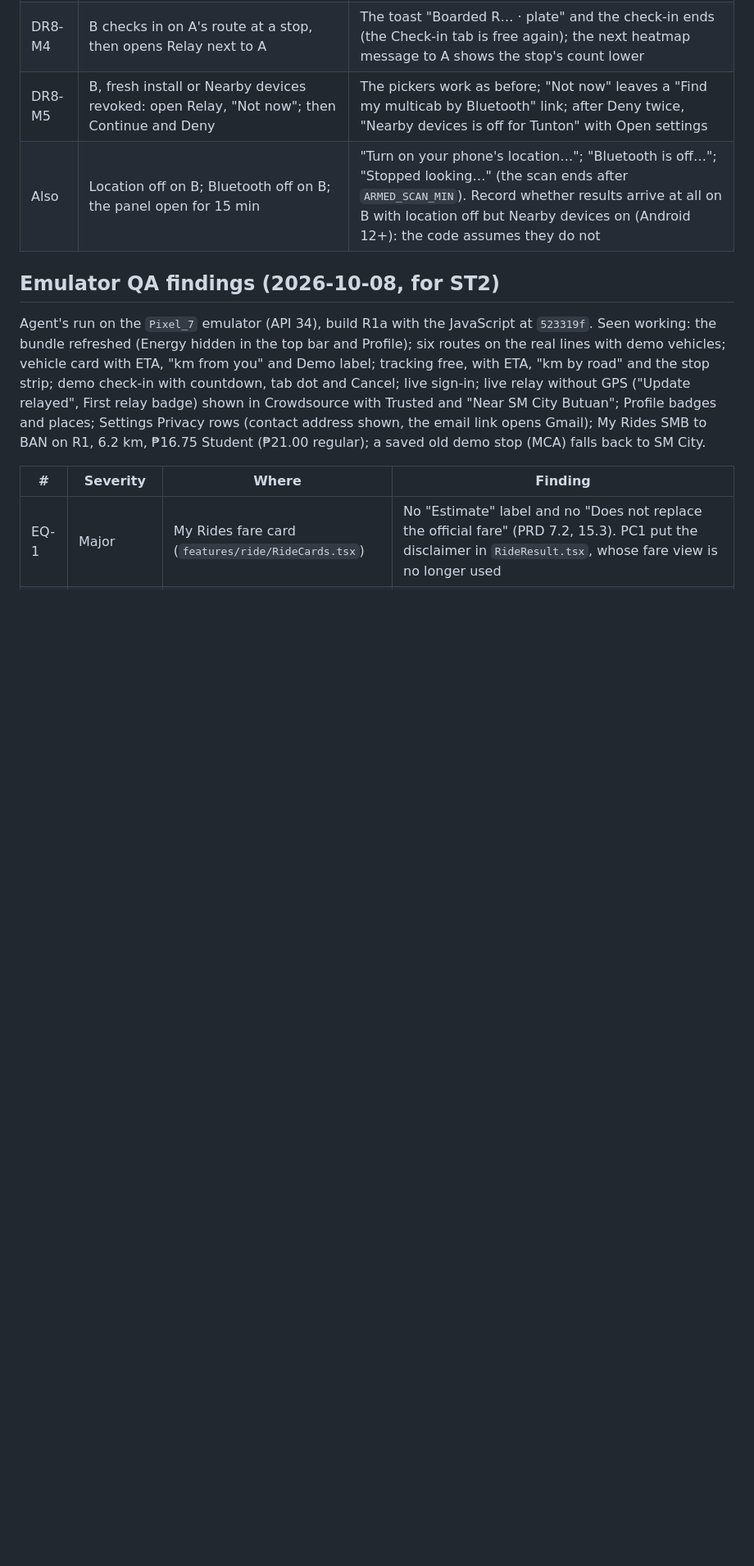
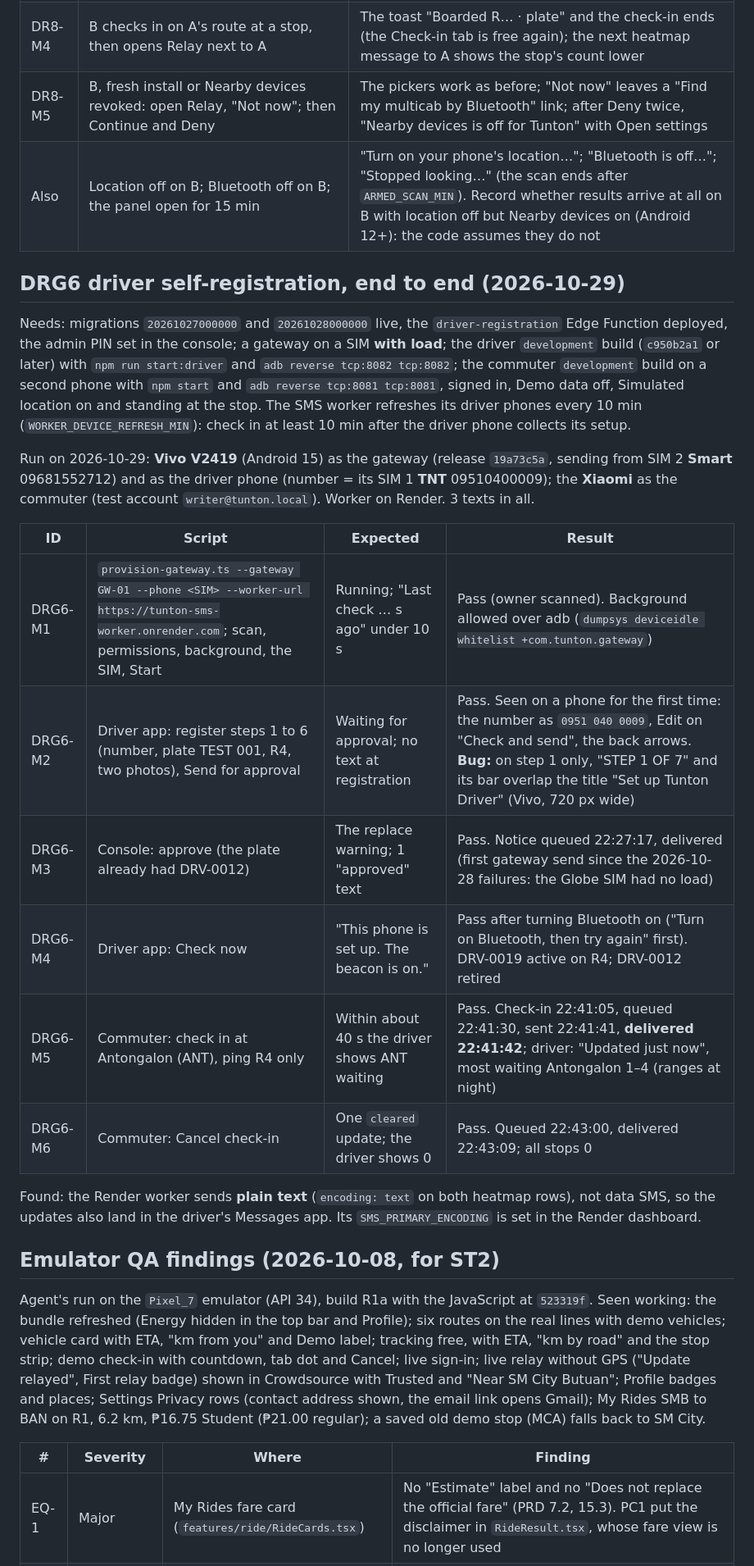
Before and after one commit to emspar30/PUV-TRACKER-APP, a Markdown page: docs/device-tests.md, the part around the change. Shown at 82% size. GitHub-like rendering; blank space fills up the shorter version.

Commit message:
device-tests: DRG6 driver self-registration end to end on the Vivo (2026-10-29), passed
Gateway on the Vivo's Smart SIM 2, driver on its TNT SIM 1, commuter check-in on the Xiaomi at
Antongalon: approval notice, first update (delivered 1 s after sending) and cleared update all
delivered. Found: the step-1 header overlaps its title on a 720 px screen, and the Render worker
sends plain text, not data SMS.

Co-Authored-By: Claude Opus 5.5 <noreply@anthropic.com>

```diff
--- a/docs/device-tests.md
+++ b/docs/device-tests.md
@@ -407,6 +407,23 @@ Needs: `20261014000000_beacon_verify.sql` pushed (backlog 114); a commuter `deve
 | DR8-M5 | B, fresh install or Nearby devices revoked: open Relay, "Not now"; then Continue and Deny | The pickers work as before; "Not now" leaves a "Find my multicab by Bluetooth" link; after Deny twice, "Nearby devices is off for Tunton" with Open settings |
 | Also | Location off on B; Bluetooth off on B; the panel open for 15 min | "Turn on your phone's location…"; "Bluetooth is off…"; "Stopped looking…" (the scan ends after `ARMED_SCAN_MIN`). Record whether results arrive at all on B with location off but Nearby devices on (Android 12+): the code assumes they do not |
 
+## DRG6 driver self-registration, end to end (2026-10-29)
+
+Needs: migrations `20261027000000` and `20261028000000` live, the `driver-registration` Edge Function deployed, the admin PIN set in the console; a gateway on a SIM **with load**; the driver `development` build (`c950b2a1` or later) with `npm run start:driver` and `adb reverse tcp:8082 tcp:8082`; the commuter `development` build on a second phone with `npm start` and `adb reverse tcp:8081 tcp:8081`, signed in, Demo data off, Simulated location on and standing at the stop. The SMS worker refreshes its driver phones every 10 min (`WORKER_DEVICE_REFRESH_MIN`): check in at least 10 min after the driver phone collects its setup.
+
+Run on 2026-10-29: **Vivo V2419** (Android 15) as the gateway (release `19a73c5a`, sending from SIM 2 **Smart** 09681552712) and as the driver phone (number = its SIM 1 **TNT** 09510400009); the **Xiaomi** as the commuter (test account `writer@tunton.local`). Worker on Render. 3 texts in all.
+
+| ID | Script | Expected | Result |
+| --- | --- | --- | --- |
+| DRG6-M1 | `provision-gateway.ts --gateway GW-01 --phone <SIM> --worker-url https://tunton-sms-worker.onrender.com`; scan, permissions, background, the SIM, Start | Running; "Last check … s ago" under 10 s | Pass (owner scanned). Background allowed over adb (`dumpsys deviceidle whitelist +com.tunton.gateway`) |
+| DRG6-M2 | Driver app: register steps 1 to 6 (number, plate TEST 001, R4, two photos), Send for approval | Waiting for approval; no text at registration | Pass. Seen on a phone for the first time: the number as `0951 040 0009`, Edit on "Check and send", the back arrows. **Bug:** on step 1 only, "STEP 1 OF 7" and its bar overlap the title "Set up Tunton Driver" (Vivo, 720 px wide) |
+| DRG6-M3 | Console: approve (the plate already had DRV-0012) | The replace warning; 1 "approved" text | Pass. Notice queued 22:27:17, delivered (first gateway send since the 2026-10-28 failures: the Globe SIM had no load) |
+| DRG6-M4 | Driver app: Check now | "This phone is set up. The beacon is on." | Pass after turning Bluetooth on ("Turn on Bluetooth, then try again" first). DRV-0019 active on R4; DRV-0012 retired |
+| DRG6-M5 | Commuter: check in at Antongalon (ANT), ping R4 only | Within about 40 s the driver shows ANT waiting | Pass. Check-in 22:41:05, queued 22:41:30, sent 22:41:41, **delivered 22:41:42**; driver: "Updated just now", most waiting Antongalon 1–4 (ranges at night) |
+| DRG6-M6 | Commuter: Cancel check-in | One `cleared` update; the driver shows 0 | Pass. Queued 22:43:00, delivered 22:43:09; all stops 0 |
+
+Found: the Render worker sends **plain text** (`encoding: text` on both heatmap rows), not data SMS, so the updates also land in the driver's Messages app. Its `SMS_PRIMARY_ENCODING` is set in the Render dashboard.
+
 ## Emulator QA findings (2026-10-08, for ST2)
 
 Agent's run on the `Pixel_7` emulator (API 34), build R1a with the JavaScript at `523319f`. Seen working: the bundle refreshed (Energy hidden in the top bar and Profile); six routes on the real lines with demo vehicles; vehicle card with ETA, "km from you" and Demo label; tracking free, with ETA, "km by road" and the stop strip; demo check-in with countdown, tab dot and Cancel; live sign-in; live relay without GPS ("Update relayed", First relay badge) shown in Crowdsource with Trusted and "Near SM City Butuan"; Profile badges and places; Settings Privacy rows (contact address shown, the email link opens Gmail); My Rides SMB to BAN on R1, 6.2 km, ₱16.75 Student (₱21.00 regular); a saved old demo stop (MCA) falls back to SM City.
```
